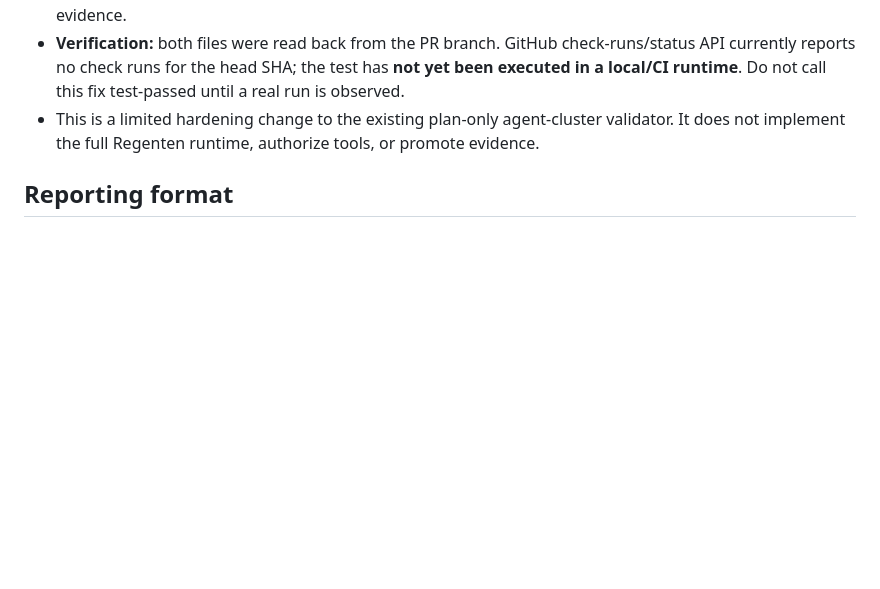
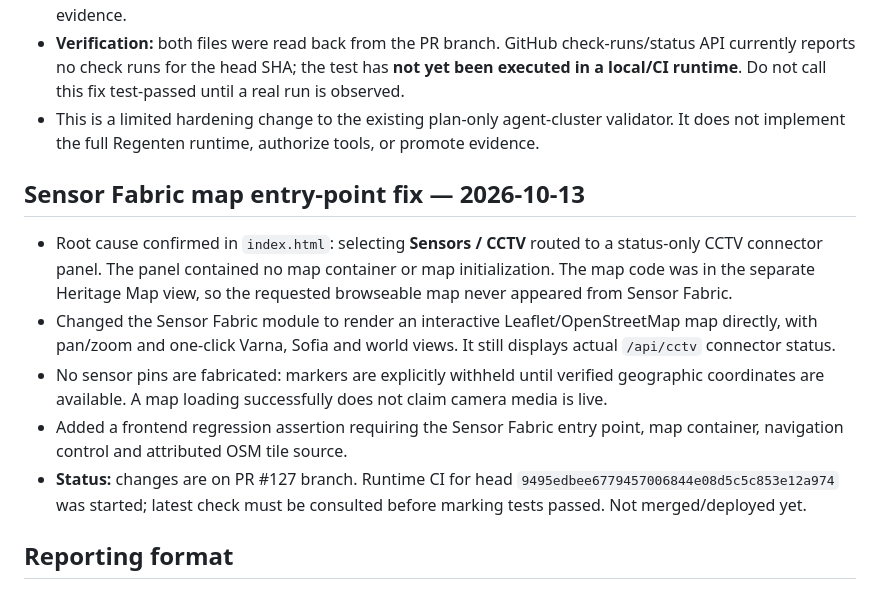
Before and after one commit to selotisk-source/Osiris-mindcloud-ui, a Markdown page: MINDCORE_CURRENT_STATE.md, the part around the change. Rendered like a GitHub page; blank space fills up the shorter version.

Commit message:
docs: record Sensor Fabric map entry point fix

```diff
--- a/MINDCORE_CURRENT_STATE.md
+++ b/MINDCORE_CURRENT_STATE.md
@@ -107,6 +107,14 @@ Establish and verify the real MindCore/MindCloud execution loop across backend a
 - **Verification:** both files were read back from the PR branch. GitHub check-runs/status API currently reports no check runs for the head SHA; the test has **not yet been executed in a local/CI runtime**. Do not call this fix test-passed until a real run is observed.
 - This is a limited hardening change to the existing plan-only agent-cluster validator. It does not implement the full Regenten runtime, authorize tools, or promote evidence.
 
+## Sensor Fabric map entry-point fix — 2026-10-13
+
+- Root cause confirmed in `index.html`: selecting **Sensors / CCTV** routed to a status-only CCTV connector panel. The panel contained no map container or map initialization. The map code was in the separate Heritage Map view, so the requested browseable map never appeared from Sensor Fabric.
+- Changed the Sensor Fabric module to render an interactive Leaflet/OpenStreetMap map directly, with pan/zoom and one-click Varna, Sofia and world views. It still displays actual `/api/cctv` connector status.
+- No sensor pins are fabricated: markers are explicitly withheld until verified geographic coordinates are available. A map loading successfully does not claim camera media is live.
+- Added a frontend regression assertion requiring the Sensor Fabric entry point, map container, navigation control and attributed OSM tile source.
+- **Status:** changes are on PR #127 branch. Runtime CI for head `9495edbee6779457006844e08d5c5c853e12a974` was started; latest check must be consulted before marking tests passed. Not merged/deployed yet.
+
 ## Reporting format
 - **Changed:** exact files and purpose.
 - **Verified:** checks actually run and results.
```
